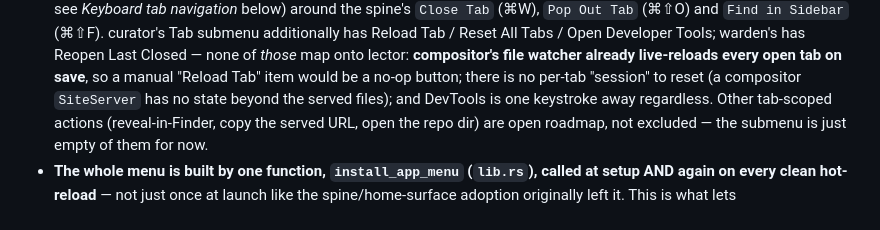
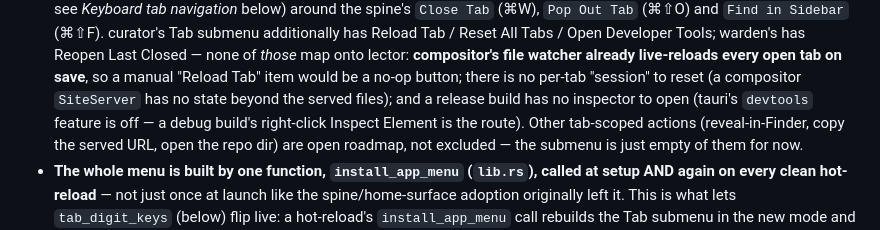
Before and after one commit to Lockyc/lector, a Markdown page: CLAUDE.md, the part around the change. Rendered like a GitHub page.

Commit message:
docs: lector's release build has no inspector, so no DevTools item
The Tab-menu rationale claimed DevTools was one keystroke away. lector enables no tauri devtools feature, so a release build has no inspector at all and no chord opens one; only a debug build's context menu does.

```diff
--- a/CLAUDE.md
+++ b/CLAUDE.md
@@ -135,7 +135,8 @@ launcher to delete, so it's the cleanest case of the three apps consuming these.
   Reset All Tabs / Open Developer Tools; warden's has Reopen Last Closed — none of *those* map onto
   lector: **compositor's file watcher already live-reloads every open tab on save**, so a manual
   "Reload Tab" item would be a no-op button; there is no per-tab "session" to reset (a compositor
-  `SiteServer` has no state beyond the served files); and DevTools is one keystroke away regardless.
+  `SiteServer` has no state beyond the served files); and a release build has no inspector to open
+(tauri's `devtools` feature is off — a debug build's right-click Inspect Element is the route).
   Other tab-scoped actions (reveal-in-Finder, copy the served URL, open the repo dir) are open
   roadmap, not excluded — the submenu is just empty of them for now.
 - **The whole menu is built by one function, `install_app_menu` (`lib.rs`), called at setup AND
```
